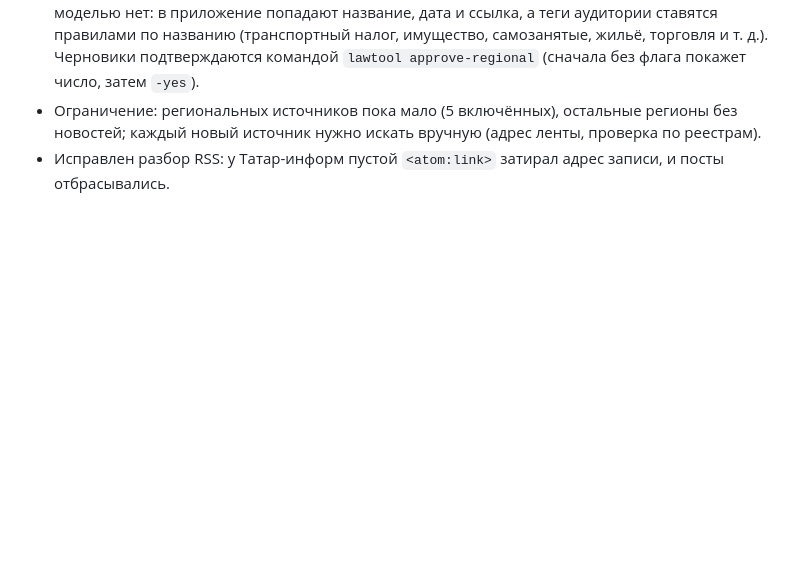
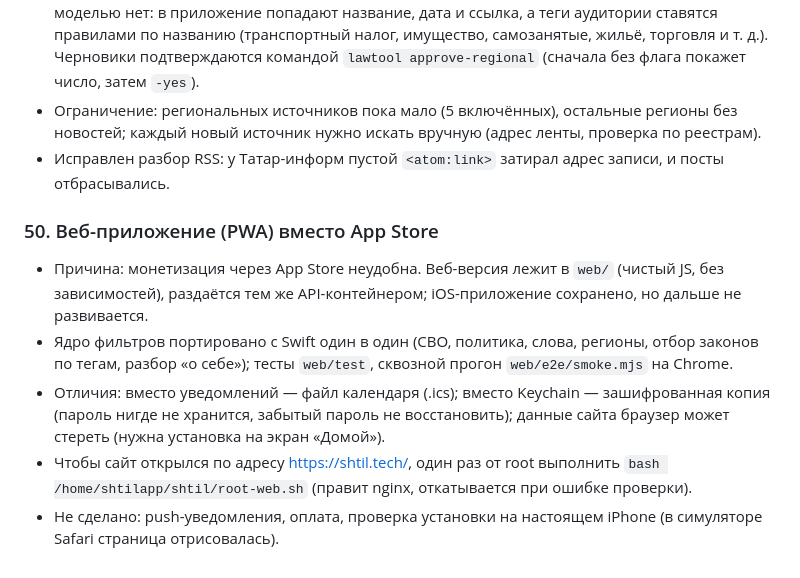
Before and after one commit to YuAndro120/life_, a Markdown page: revisit.md, the part around the change. Drawn GitHub-style; blank space fills up the shorter version.

Commit message:
Документация веб-приложения, скрипт подключения nginx

```diff
--- a/revisit.md
+++ b/revisit.md
@@ -250,3 +250,10 @@
 - Региональные законы: список берётся с publication.pravo.gov.ru (блок «ОГВ Субъектов РФ»), код региона — первые две цифры номера публикации. Текст на портале — скан, поэтому пересказа моделью нет: в приложение попадают название, дата и ссылка, а теги аудитории ставятся правилами по названию (транспортный налог, имущество, самозанятые, жильё, торговля и т. д.). Черновики подтверждаются командой `lawtool approve-regional` (сначала без флага покажет число, затем `-yes`).
 - Ограничение: региональных источников пока мало (5 включённых), остальные регионы без новостей; каждый новый источник нужно искать вручную (адрес ленты, проверка по реестрам).
 - Исправлен разбор RSS: у Татар-информ пустой `<atom:link>` затирал адрес записи, и посты отбрасывались.
+
+### 50. Веб-приложение (PWA) вместо App Store
+- Причина: монетизация через App Store неудобна. Веб-версия лежит в `web/` (чистый JS, без зависимостей), раздаётся тем же API-контейнером; iOS-приложение сохранено, но дальше не развивается.
+- Ядро фильтров портировано с Swift один в один (СВО, политика, слова, регионы, отбор законов по тегам, разбор «о себе»); тесты `web/test`, сквозной прогон `web/e2e/smoke.mjs` на Chrome.
+- Отличия: вместо уведомлений — файл календаря (.ics); вместо Keychain — зашифрованная копия (пароль нигде не хранится, забытый пароль не восстановить); данные сайта браузер может стереть (нужна установка на экран «Домой»).
+- Чтобы сайт открылся по адресу https://shtil.tech/, один раз от root выполнить `bash /home/shtilapp/shtil/root-web.sh` (правит nginx, откатывается при ошибке проверки).
+- Не сделано: push-уведомления, оплата, проверка установки на настоящем iPhone (в симуляторе Safari страница отрисовалась).
```
Also changed, not shown: CLAUDE.md (+3 -0 lines), web/README.md (added, +32 -0 lines).
